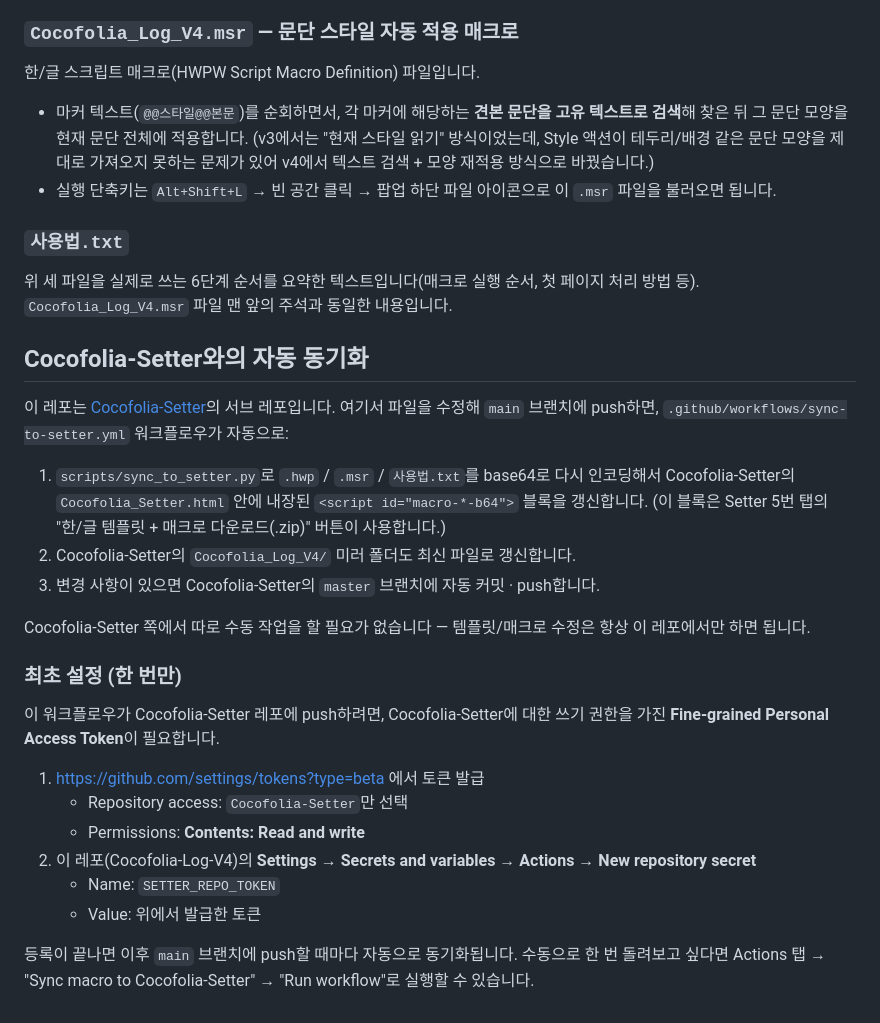
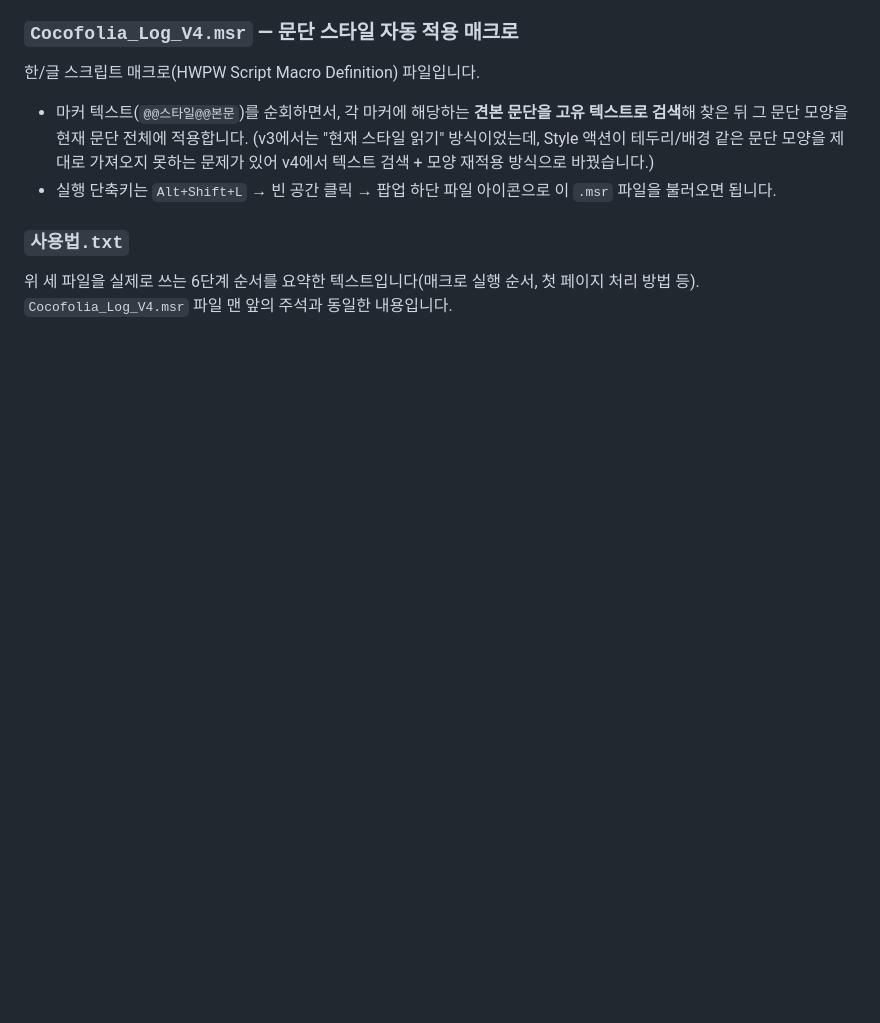
Before and after one commit to G909G09/Cocofolia-Log-V4, a Markdown page: README.md, the part around the change. Drawn GitHub-style; blank space fills up the shorter version.

```diff
--- a/README.md
+++ b/README.md
@@ -51,31 +51,3 @@ A5 국배판으로 조판된 로그북 (완성)
 ### `사용법.txt`
 위 세 파일을 실제로 쓰는 6단계 순서를 요약한 텍스트입니다(매크로 실행 순서, 첫 페이지 처리 방법 등).
 `Cocofolia_Log_V4.msr` 파일 맨 앞의 주석과 동일한 내용입니다.
-
-## Cocofolia-Setter와의 자동 동기화
-
-이 레포는 [Cocofolia-Setter](https://github.com/G909G09/Cocofolia-Setter)의 서브 레포입니다.
-여기서 파일을 수정해 `main` 브랜치에 push하면, `.github/workflows/sync-to-setter.yml` 워크플로우가 자동으로:
-
-1. `scripts/sync_to_setter.py`로 `.hwp` / `.msr` / `사용법.txt`를 base64로 다시 인코딩해서
-   Cocofolia-Setter의 `Cocofolia_Setter.html` 안에 내장된 `<script id="macro-*-b64">` 블록을 갱신합니다.
-   (이 블록은 Setter 5번 탭의 "한/글 템플릿 + 매크로 다운로드(.zip)" 버튼이 사용합니다.)
-2. Cocofolia-Setter의 `Cocofolia_Log_V4/` 미러 폴더도 최신 파일로 갱신합니다.
-3. 변경 사항이 있으면 Cocofolia-Setter의 `master` 브랜치에 자동 커밋 · push합니다.
-
-Cocofolia-Setter 쪽에서 따로 수동 작업을 할 필요가 없습니다 — 템플릿/매크로 수정은 항상 이 레포에서만 하면 됩니다.
-
-### 최초 설정 (한 번만)
-
-이 워크플로우가 Cocofolia-Setter 레포에 push하려면, Cocofolia-Setter에 대한 쓰기 권한을 가진
-**Fine-grained Personal Access Token**이 필요합니다.
-
-1. https://github.com/settings/tokens?type=beta 에서 토큰 발급
-   - Repository access: `Cocofolia-Setter`만 선택
-   - Permissions: **Contents: Read and write**
-2. 이 레포(Cocofolia-Log-V4)의 **Settings → Secrets and variables → Actions → New repository secret**
-   - Name: `SETTER_REPO_TOKEN`
-   - Value: 위에서 발급한 토큰
-
-등록이 끝나면 이후 `main` 브랜치에 push할 때마다 자동으로 동기화됩니다.
-수동으로 한 번 돌려보고 싶다면 Actions 탭 → "Sync macro to Cocofolia-Setter" → "Run workflow"로 실행할 수 있습니다.
```
